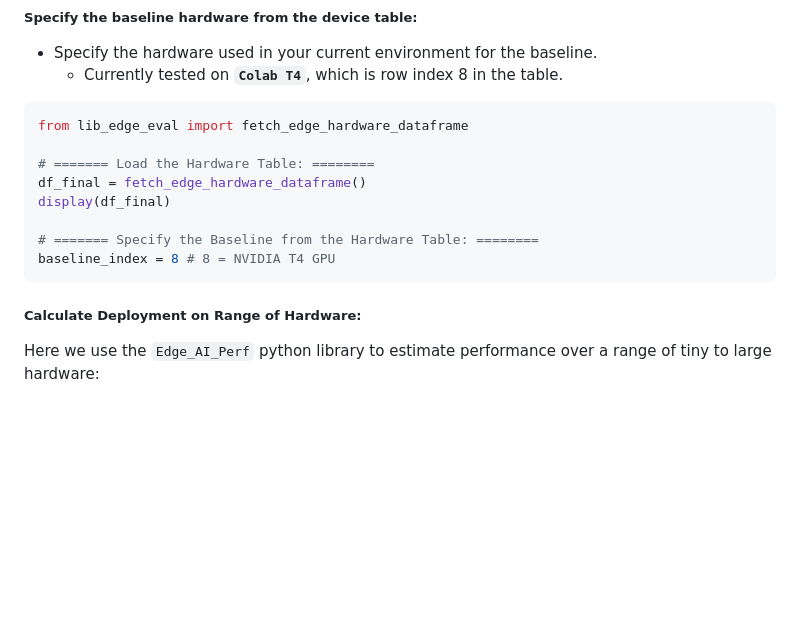
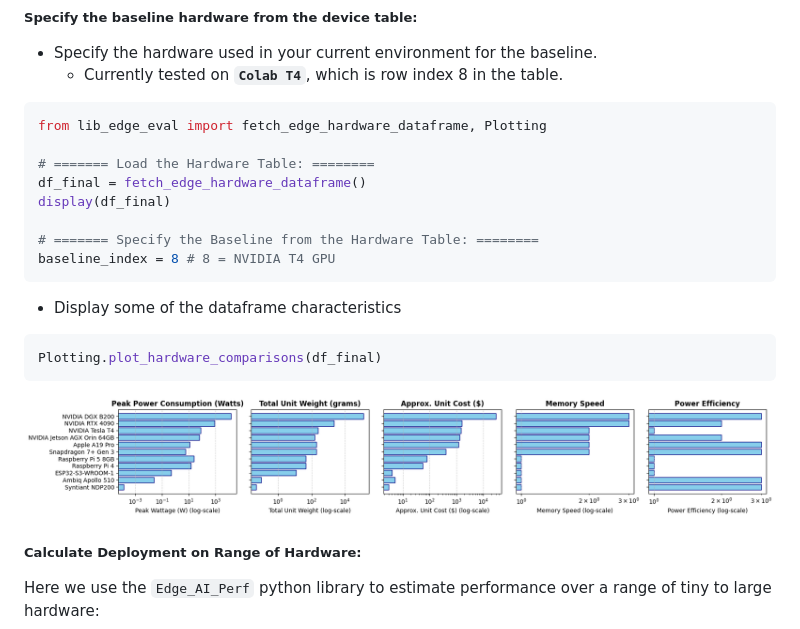
Before and after one commit to pmdscully/Edge_AI_Perf, a Markdown page: README.md, the part around the change. Drawn GitHub-style; pictures changed too: README.assets/Simple_HardwarePlots-1780979048213-3.png (added); blank space fills up the shorter version.

Commit message:
Add hardware table plot for comparisons.

````diff
--- a/README.md
+++ b/README.md
@@ -45,7 +45,7 @@ weight_dtype = 'int8'  # Parameter dtype
   * Currently tested on **`Colab T4`**, which is row index 8 in the table.
 
 ```python
-from lib_edge_eval import fetch_edge_hardware_dataframe
+from lib_edge_eval import fetch_edge_hardware_dataframe, Plotting
 
 # ======= Load the Hardware Table: ========
 df_final = fetch_edge_hardware_dataframe()
@@ -54,6 +54,16 @@ display(df_final)
 # ======= Specify the Baseline from the Hardware Table: ========
 baseline_index = 8 # 8 = NVIDIA T4 GPU
 ```
+* Display some of the dataframe characteristics
+
+```python
+Plotting.plot_hardware_comparisons(df_final)
+```
+
+
+
+![Simple_HardwarePlots](README.assets/Simple_HardwarePlots-1780979048213-3.png)
+
 ##### Calculate Deployment on Range of Hardware:
 
 Here we use the `Edge_AI_Perf` python library to estimate performance over a range of tiny to large hardware:
````
Also changed, not shown: README.assets/Simple_HardwarePlots.png (added).
